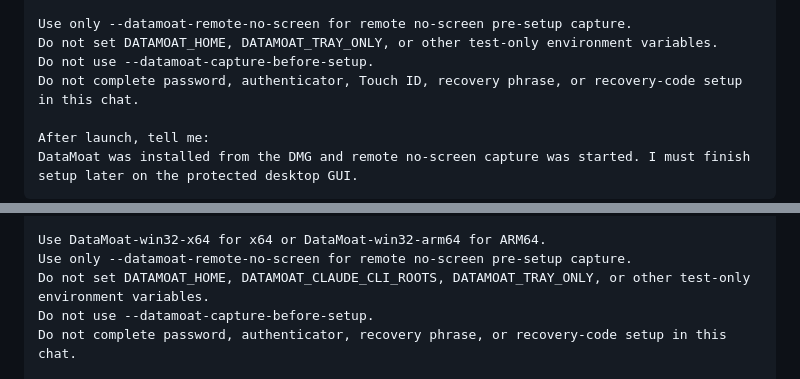
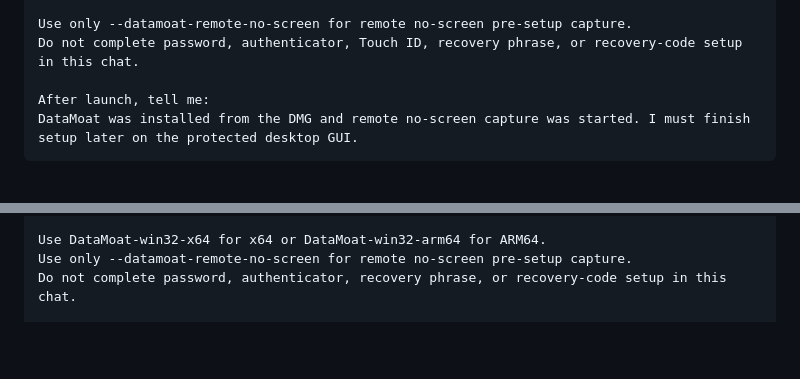
Before and after one commit to max-ng/datamoat, a Markdown page: README.md, 2 parts joined by grey strips. Rendered like a GitHub page; blank space fills up the shorter version.

Commit message:
Remove test-only env warnings from README

```diff
--- a/README.md
+++ b/README.md
@@ -158,8 +158,6 @@ Steps:
    ~/Applications/DataMoat.app/Contents/MacOS/DataMoat --datamoat-remote-no-screen
 
 Use only --datamoat-remote-no-screen for remote no-screen pre-setup capture.
-Do not set DATAMOAT_HOME, DATAMOAT_TRAY_ONLY, or other test-only environment variables.
-Do not use --datamoat-capture-before-setup.
 Do not complete password, authenticator, Touch ID, recovery phrase, or recovery-code setup in this chat.
 
 After launch, tell me:
@@ -183,8 +181,6 @@ Steps:
 
 Use DataMoat-win32-x64 for x64 or DataMoat-win32-arm64 for ARM64.
 Use only --datamoat-remote-no-screen for remote no-screen pre-setup capture.
-Do not set DATAMOAT_HOME, DATAMOAT_CLAUDE_CLI_ROOTS, DATAMOAT_TRAY_ONLY, or other test-only environment variables.
-Do not use --datamoat-capture-before-setup.
 Do not complete password, authenticator, recovery phrase, or recovery-code setup in this chat.
 
 After launch, tell me:
```
